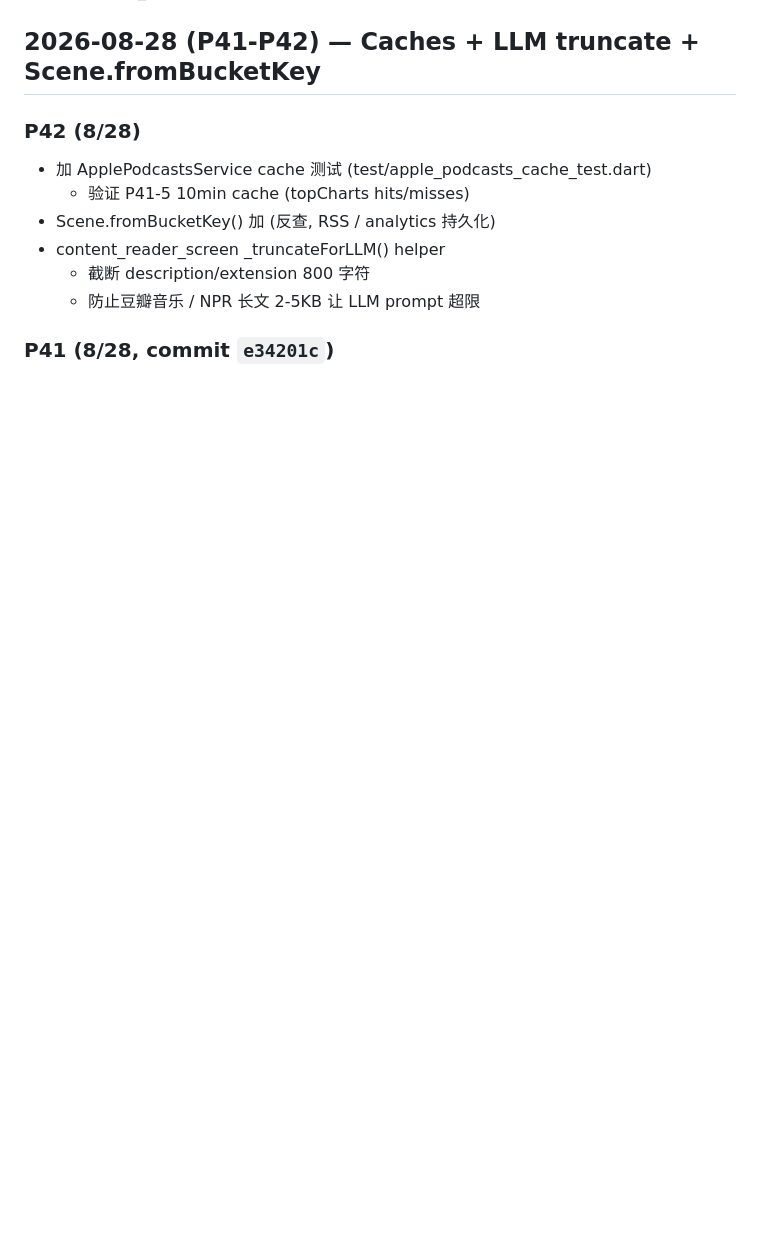
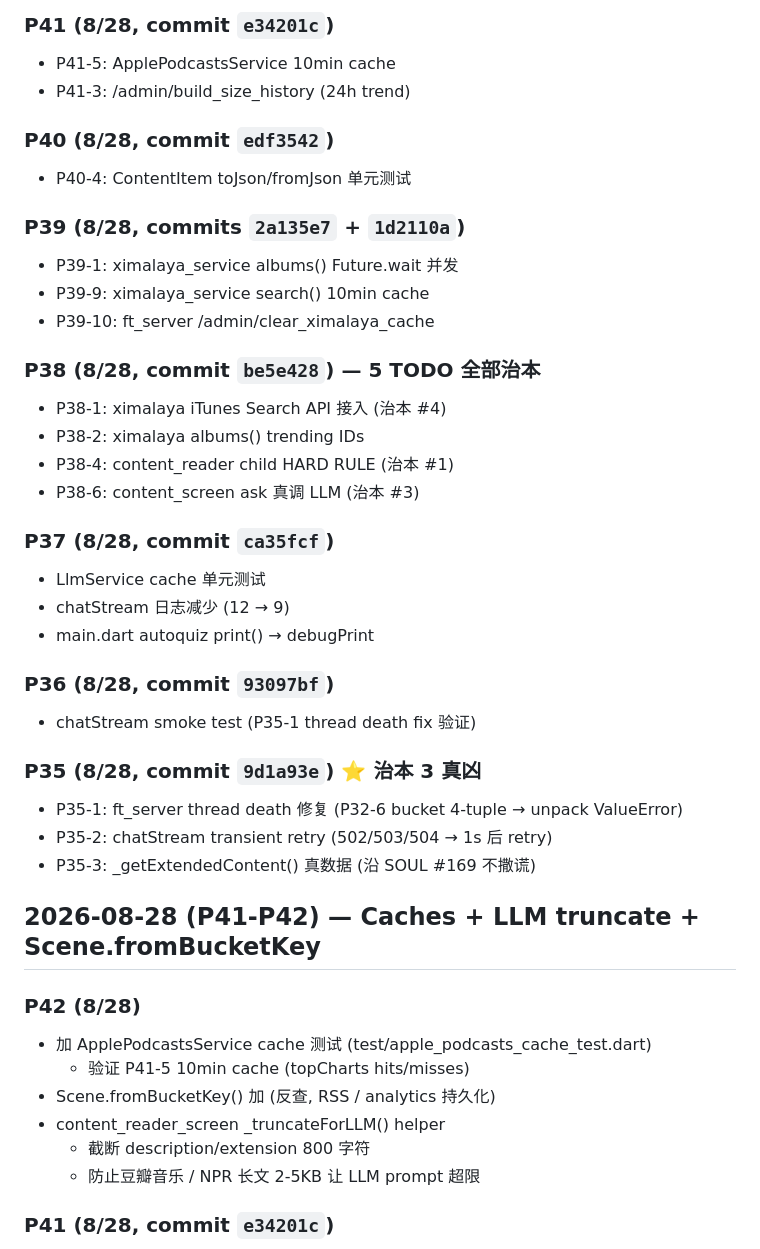
Before and after one commit to Ivan-ban998/fragment_time, a Markdown page: CHANGELOG.md, the part around one of its changes. Drawn GitHub-style; blank space fills up the shorter version.

```diff
--- a/CHANGELOG.md
+++ b/CHANGELOG.md
@@ -15,3 +62,34 @@
+### P41 (8/28, commit `e34201c`)
+- P41-5: ApplePodcastsService 10min cache
+- P41-3: /admin/build_size_history (24h trend)
+
+### P40 (8/28, commit `edf3542`)
+- P40-4: ContentItem toJson/fromJson 单元测试
+
+### P39 (8/28, commits `2a135e7` + `1d2110a`)
+- P39-1: ximalaya_service albums() Future.wait 并发
+- P39-9: ximalaya_service search() 10min cache
+- P39-10: ft_server /admin/clear_ximalaya_cache
+
+### P38 (8/28, commit `be5e428`) — 5 TODO 全部治本
+- P38-1: ximalaya iTunes Search API 接入 (治本 #4)
+- P38-2: ximalaya albums() trending IDs
+- P38-4: content_reader child HARD RULE (治本 #1)
+- P38-6: content_screen ask 真调 LLM (治本 #3)
+
+### P37 (8/28, commit `ca35fcf`)
+- LlmService cache 单元测试
+- chatStream 日志减少 (12 → 9)
+- main.dart autoquiz print() → debugPrint
+
+### P36 (8/28, commit `93097bf`)
+- chatStream smoke test (P35-1 thread death fix 验证)
+
+### P35 (8/28, commit `9d1a93e`) ⭐ 治本 3 真凶
+- P35-1: ft_server thread death 修复 (P32-6 bucket 4-tuple → unpack ValueError)
+- P35-2: chatStream transient retry (502/503/504 → 1s 后 retry)
+- P35-3: _getExtendedContent() 真数据 (沿 SOUL #169 不撒谎)
+
 ## 2026-08-28 (P41-P42) — Caches + LLM truncate + Scene.fromBucketKey
 
 ### P42 (8/28)
```
Also changed, not shown: other parts of CHANGELOG.md (+47 -0 lines).
